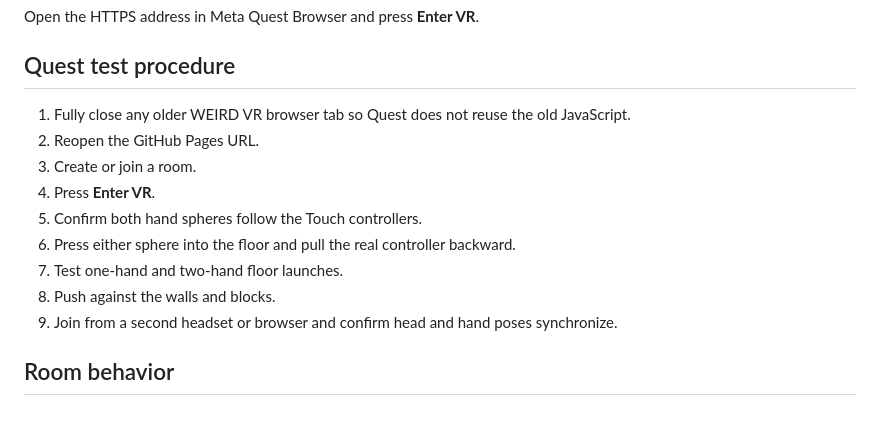
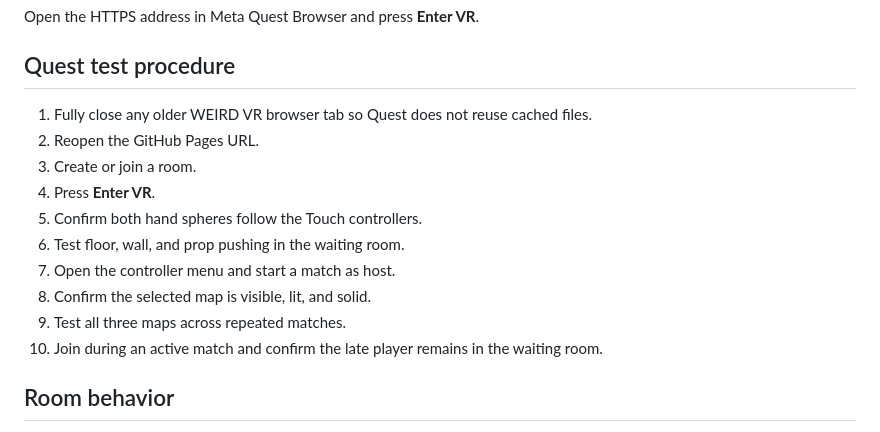
Before and after one commit to 2ndsebastiantablet-hash/weird_vr, a Markdown page: README.md, the part around one of its changes. GitHub-like rendering.

```diff
--- a/README.md
+++ b/README.md
@@ -57,15 +72,16 @@ Open the HTTPS address in Meta Quest Browser and press **Enter VR**.
 
 ## Quest test procedure
 
-1. Fully close any older WEIRD VR browser tab so Quest does not reuse the old JavaScript.
+1. Fully close any older WEIRD VR browser tab so Quest does not reuse cached files.
 2. Reopen the GitHub Pages URL.
 3. Create or join a room.
 4. Press **Enter VR**.
 5. Confirm both hand spheres follow the Touch controllers.
-6. Press either sphere into the floor and pull the real controller backward.
-7. Test one-hand and two-hand floor launches.
-8. Push against the walls and blocks.
-9. Join from a second headset or browser and confirm head and hand poses synchronize.
+6. Test floor, wall, and prop pushing in the waiting room.
+7. Open the controller menu and start a match as host.
+8. Confirm the selected map is visible, lit, and solid.
+9. Test all three maps across repeated matches.
+10. Join during an active match and confirm the late player remains in the waiting room.
 
 ## Room behavior
 
```
Also changed, not shown: other parts of README.md (+24 -7 lines).
